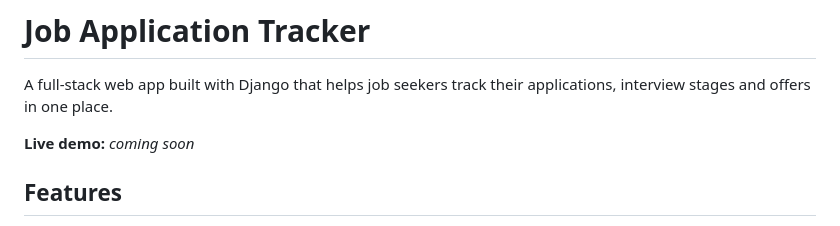
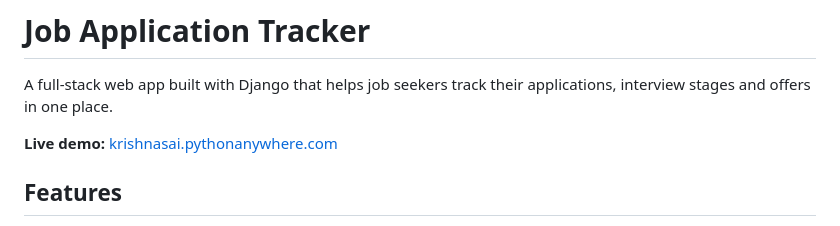
Before and after one commit to Krishnasai1718/job-tracker, a Markdown page: README.md, the part around the change. Drawn GitHub-style.

Commit message:
Add live demo link to README

```diff
--- a/README.md
+++ b/README.md
@@ -2,7 +2,7 @@
 
 A full-stack web app built with Django that helps job seekers track their applications, interview stages and offers in one place.
 
-**Live demo:** _coming soon_
+**Live demo:** [krishnasai.pythonanywhere.com](https://krishnasai.pythonanywhere.com)
 
 ## Features
 
```
